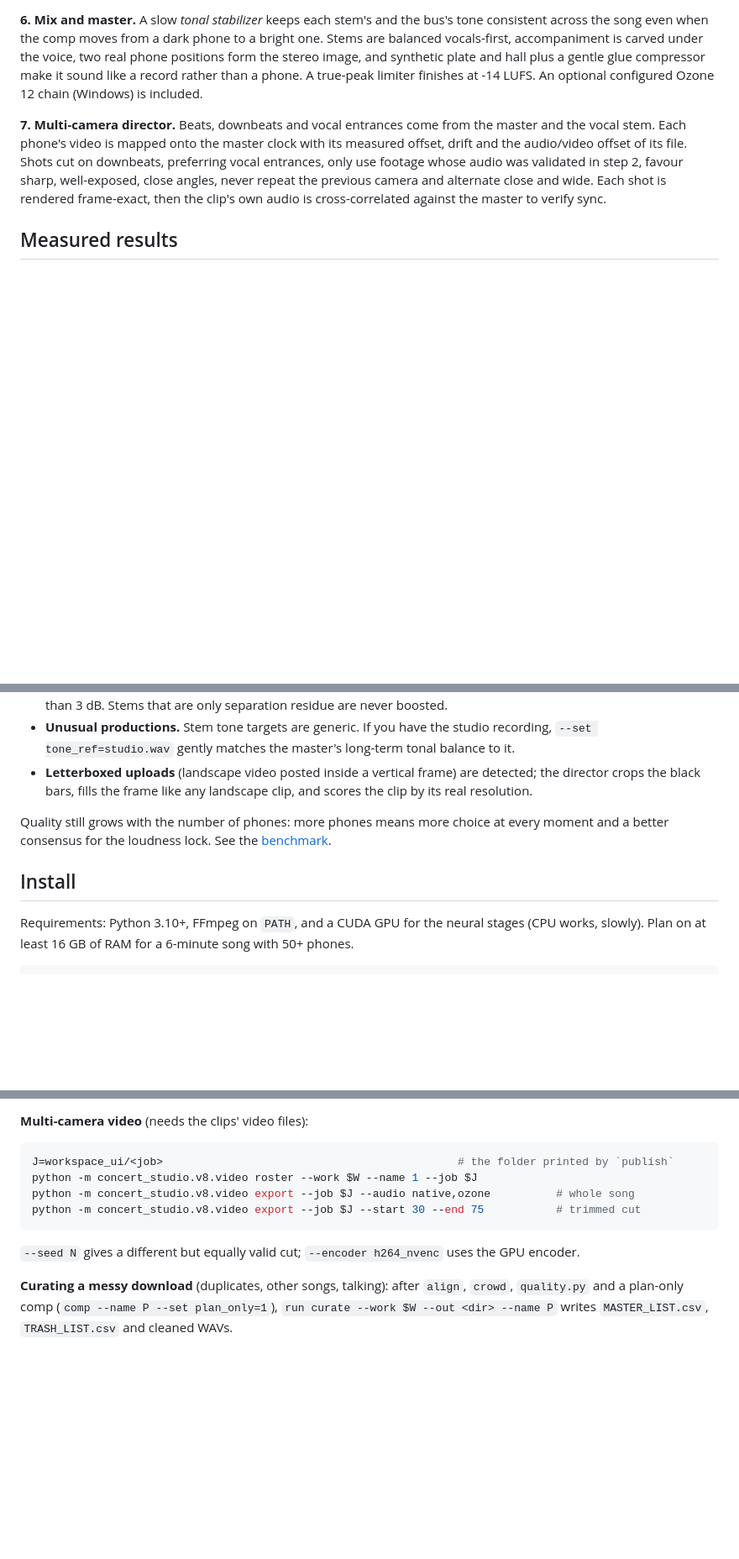
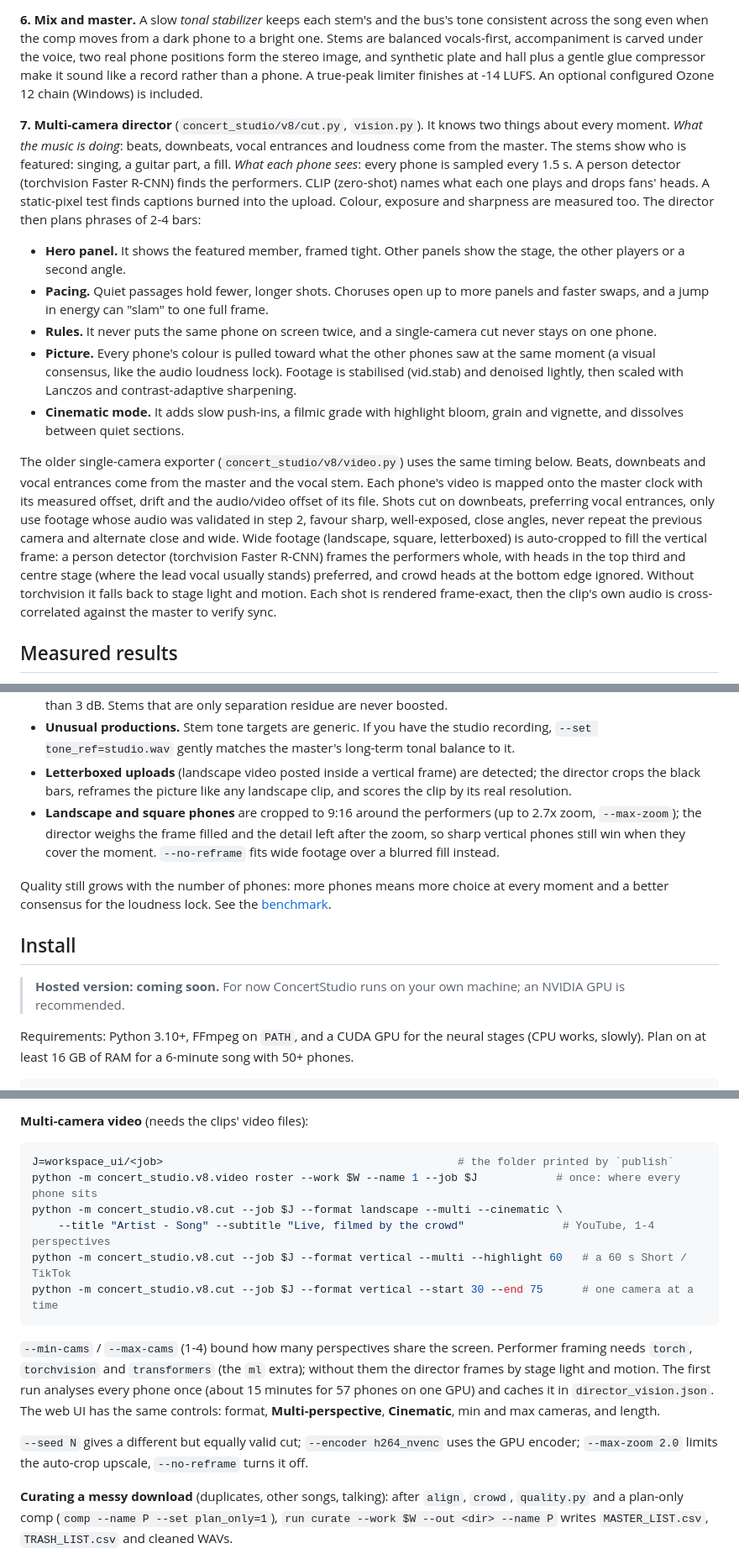
Before and after one commit to Gavinboley/concert-studio-ai, a Markdown page: README.md, 3 parts joined by grey strips. Shown at 84% size. Drawn GitHub-style; blank space fills up the shorter version.

````diff
--- a/README.md
+++ b/README.md
@@ -71,11 +84,33 @@ carved under the voice, two real phone positions form the stereo image, and synt
 gentle glue compressor make it sound like a record rather than a phone. A true-peak limiter finishes at -14 LUFS.
 An optional configured Ozone 12 chain (Windows) is included.
 
-**7. Multi-camera director.** Beats, downbeats and vocal entrances come from the master and the vocal stem.
+**7. Multi-camera director** (`concert_studio/v8/cut.py`, `vision.py`). It knows two things about every moment.
+*What the music is doing*: beats, downbeats, vocal entrances and loudness come from the master. The stems show who is
+featured: singing, a guitar part, a fill. *What each phone sees*: every phone is sampled every 1.5 s. A person
+detector (torchvision Faster R-CNN) finds the performers. CLIP (zero-shot) names what each one plays and drops
+fans' heads. A static-pixel test finds captions burned into the upload. Colour, exposure and sharpness are
+measured too. The director then plans phrases of 2-4 bars:
+- **Hero panel.** It shows the featured member, framed tight. Other panels show the stage, the other players or
+  a second angle.
+- **Pacing.** Quiet passages hold fewer, longer shots. Choruses open up to more panels and faster swaps, and a
+  jump in energy can "slam" to one full frame.
+- **Rules.** It never puts the same phone on screen twice, and a single-camera cut never stays on one phone.
+- **Picture.** Every phone's colour is pulled toward what the other phones saw at the same moment (a visual
+  consensus, like the audio loudness lock). Footage is stabilised (vid.stab) and denoised lightly, then scaled
+  with Lanczos and contrast-adaptive sharpening.
+- **Cinematic mode.** It adds slow push-ins, a filmic grade with highlight bloom, grain and vignette, and
+  dissolves between quiet sections.
+
+The older single-camera exporter (`concert_studio/v8/video.py`) uses the same timing below.
+Beats, downbeats and vocal entrances come from the master and the vocal stem.
 Each phone's video is mapped onto the master clock with its measured offset, drift and the audio/video offset of
 its file. Shots cut on downbeats, preferring vocal entrances, only use footage whose audio was validated in step 2,
-favour sharp, well-exposed, close angles, never repeat the previous camera and alternate close and wide. Each
-shot is rendered frame-exact, then the clip's own audio is cross-correlated against the master to verify sync.
+favour sharp, well-exposed, close angles, never repeat the previous camera and alternate close and wide. Wide
+footage (landscape, square, letterboxed) is auto-cropped to fill the vertical frame: a person detector
+(torchvision Faster R-CNN) frames the performers whole, with heads in the top third and centre stage (where the
+lead vocal usually stands) preferred, and crowd heads at the bottom edge ignored. Without torchvision it falls
+back to stage light and motion. Each shot is rendered frame-exact, then the clip's own audio is
+cross-correlated against the master to verify sync.
 
 ## Measured results
 
@@ -140,12 +178,17 @@ The pipeline does not assume a big payload or a particular style:
 - **Unusual productions.** Stem tone targets are generic. If you have the studio recording,
   `--set tone_ref=studio.wav` gently matches the master's long-term tonal balance to it.
 - **Letterboxed uploads** (landscape video posted inside a vertical frame) are detected; the director crops the
-  black bars, fills the frame like any landscape clip, and scores the clip by its real resolution.
+  black bars, reframes the picture like any landscape clip, and scores the clip by its real resolution.
+- **Landscape and square phones** are cropped to 9:16 around the performers (up to 2.7x zoom, `--max-zoom`);
+  the director weighs the frame filled and the detail left after the zoom, so sharp vertical phones still win
+  when they cover the moment. `--no-reframe` fits wide footage over a blurred fill instead.
 
 Quality still grows with the number of phones: more phones means more choice at every moment and a better
 consensus for the loudness lock. See the [benchmark](#benchmark).
 
 ## Install
+
+> **Hosted version: coming soon.** For now ConcertStudio runs on your own machine; an NVIDIA GPU is recommended.
 
 Requirements: Python 3.10+, FFmpeg on `PATH`, and a CUDA GPU for the neural stages (CPU works, slowly).
 Plan on at least 16 GB of RAM for a 6-minute song with 50+ phones.
@@ -183,12 +226,21 @@ overridden with `--set name=value` (see `MixParams` in `concert_studio/v8/master
 
 ```bash
 J=workspace_ui/<job>                                             # the folder printed by `publish`
-python -m concert_studio.v8.video roster --work $W --name 1 --job $J
-python -m concert_studio.v8.video export --job $J --audio native,ozone          # whole song
-python -m concert_studio.v8.video export --job $J --start 30 --end 75           # trimmed cut
+python -m concert_studio.v8.video roster --work $W --name 1 --job $J            # once: where every phone sits
+python -m concert_studio.v8.cut --job $J --format landscape --multi --cinematic \
+    --title "Artist - Song" --subtitle "Live, filmed by the crowd"               # YouTube, 1-4 perspectives
+python -m concert_studio.v8.cut --job $J --format vertical --multi --highlight 60   # a 60 s Short / TikTok
+python -m concert_studio.v8.cut --job $J --format vertical --start 30 --end 75      # one camera at a time
 ```
 
-`--seed N` gives a different but equally valid cut; `--encoder h264_nvenc` uses the GPU encoder.
+`--min-cams` / `--max-cams` (1-4) bound how many perspectives share the screen. Performer framing needs `torch`,
+`torchvision` and `transformers` (the `ml` extra); without them the director frames by stage light and motion.
+The first run analyses every phone once (about 15 minutes for 57 phones on one GPU) and caches it in
+`director_vision.json`. The web UI has the same controls: format, **Multi-perspective**, **Cinematic**, min and
+max cameras, and length.
+
+`--seed N` gives a different but equally valid cut; `--encoder h264_nvenc` uses the GPU encoder;
+`--max-zoom 2.0` limits the auto-crop upscale, `--no-reframe` turns it off.
 
 **Curating a messy download** (duplicates, other songs, talking): after `align`, `crowd`, `quality.py` and a
 plan-only comp (`comp --name P --set plan_only=1`), `run curate --work $W --out <dir> --name P` writes
````
Also changed, not shown: other parts of README.md (+24 -8 lines), assets/hero.jpg (added), 9 other files.
